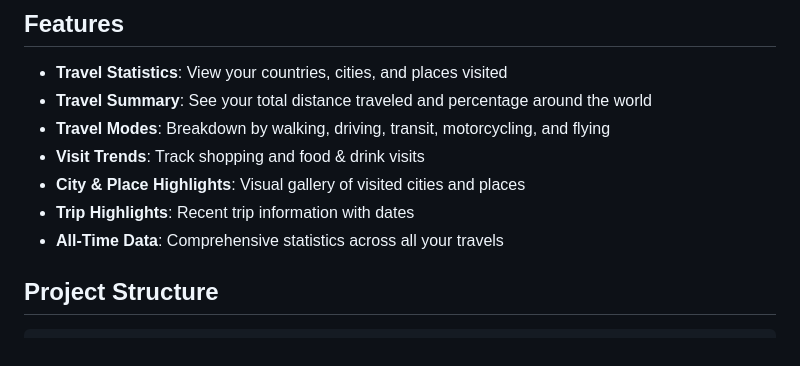
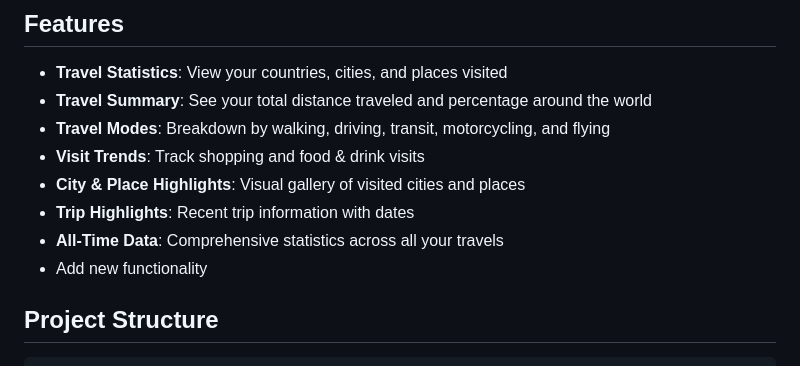
Before and after one commit to imarinzone/mytravelrecap, a Markdown page: README.md, the part around the change. Rendered like a GitHub page.

Commit message:
changes in readme file for demo purpose

````diff
--- a/README.md
+++ b/README.md
@@ -13,7 +13,7 @@ A single-page static website that recreates the Google Timeline 2024 update inte
 - **City & Place Highlights**: Visual gallery of visited cities and places
 - **Trip Highlights**: Recent trip information with dates
 - **All-Time Data**: Comprehensive statistics across all your travels
-
+- Add new functionality
 ## Project Structure
 
 ```
````
